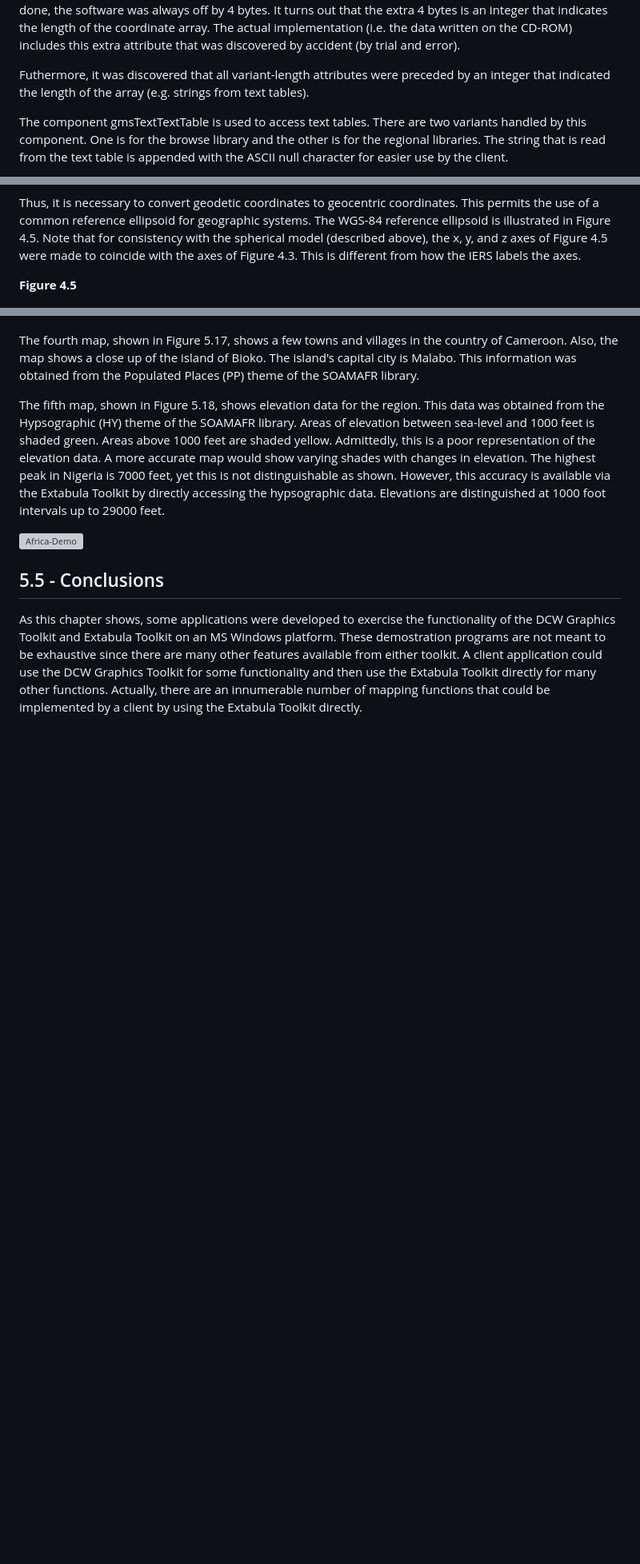
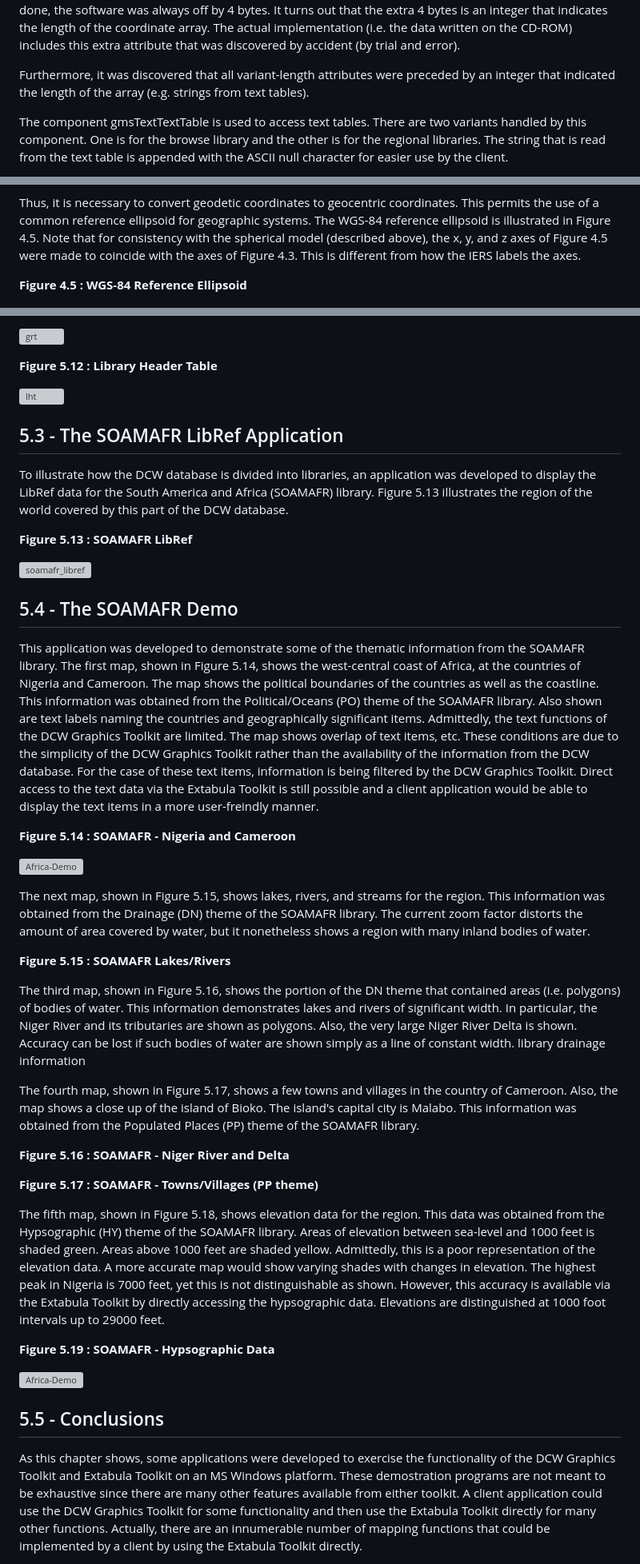
Before and after one commit to tmacandr/GMS, a Markdown page: docs/thesis/thesis.md, 3 parts joined by grey strips. Shown at 80% size. GitHub-like rendering; blank space fills up the shorter version; grey boxes are pictures that could not be loaded.

Commit message:
More formatting, figure placement

````diff
--- a/docs/thesis/thesis.md
+++ b/docs/thesis/thesis.md
@@ -1323,7 +1323,7 @@ COORDINATES =C,*,N,Coordinates of Edge,-,-,:;
 ```
 The next problem with implementing the edge table component was that edge records are variant-length records. Again consider the generalized format of edge records shown in Table 3.7. The COORDINATES attribute is an array of coordinate tuples whose length is different for each record. The attribute [num-coords] is not defined in Mil-D-89009, nor in Mil-Std-600006, nor in Mil-Std-2407. Now, by using the index file the software can determine where the start of each edge record is located. Thus, the number of coordinates could be calculated for each record (total-length - size of fixed components). When this was done, the software was always off by 4 bytes. It turns out that the extra 4 bytes is an integer that indicates the length of the coordinate array. The actual implementation (i.e. the data written on the CD-ROM) includes this extra attribute that was discovered by accident (by trial and error).
 
-Futhermore, it was discovered that all variant-length attributes were preceded by an integer that indicated the length of the array (e.g. strings from text tables).
+Furthermore, it was discovered that all variant-length attributes were preceded by an integer that indicated the length of the array (e.g. strings from text tables).
 
 The component gmsTextTextTable is used to access text tables. There are two variants handled by this component. One is for the browse library and the other is for the regional libraries. The string that is read from the text table is appended with the ASCII null character for easier use by the client.
 
@@ -1545,13 +1564,13 @@ of coordinates is illustrated in Figure 4.4 [11].
 
 Thus, it is necessary to convert geodetic coordinates to geocentric
 coordinates. This permits the use of a common reference ellipsoid for
- geographic systems. The WGS-84 reference ellipsoid is illustrated in
- Figure 4.5. Note that for consistency with the spherical
- model (described above), the x, y, and z axes of Figure 4.5 were
+geographic systems. The WGS-84 reference ellipsoid is illustrated in
+Figure 4.5. Note that for consistency with the spherical
+model (described above), the x, y, and z axes of Figure 4.5 were
 made to coincide with the axes of Figure 4.3. This is different
 from how the IERS labels the axes.
 
-**Figure 4.5**
+**Figure 4.5 : WGS-84 Reference Ellipsoid**
 
 ![ellipsoid](./diagrams/ellipsoid.gif "ellipsoid")
 
@@ -1867,8 +1935,70 @@ The third map, shown in Figure 5.16, shows the portion of the DN theme that cont
+![grt](./diagrams/grt.bmp "grt")
+
+**Figure 5.12 : Library Header Table**
+
+![lht](./diagrams/lht.bmp "lht")
+
+## 5.3 - The SOAMAFR LibRef Application
+
+To illustrate how the DCW database is divided into libraries, an
+ application was developed to display the LibRef data for the South
+ America and Africa (SOAMAFR) library. Figure 5.13 illustrates the
+ region of the world covered by this part of the DCW database.
+
+**Figure 5.13 : SOAMAFR LibRef**
+
+![soamafr_libref](./diagrams/soamafr_libref.bmp "soamafr_libref")
+
+
+
+## 5.4 - The SOAMAFR Demo
+
+This application was developed to demonstrate some of the thematic
+ information from the SOAMAFR library. The first map,
+ shown in Figure 5.14, shows the west-central coast of
+ Africa, at the countries of Nigeria and Cameroon.
+ The map shows the political boundaries of the countries as
+ well as the coastline. This information was obtained from
+ the Political/Oceans (PO) theme of the
+ SOAMAFR library. Also shown are text labels naming the
+ countries and geographically significant items. Admittedly, the text
+ functions of the DCW Graphics Toolkit are limited. The
+ map shows overlap of text items, etc. These
+ conditions are due to the simplicity of the DCW Graphics
+ Toolkit rather than the availability of the information from the
+ DCW database. For the case of these text items, information is being
+ filtered by the DCW Graphics Toolkit. Direct access to
+ the text data via the Extabula Toolkit is still possible
+ and a client application would be able to display the
+ text items in a more user-freindly manner.
+
+**Figure 5.14 : SOAMAFR - Nigeria and Cameroon**
+
+ ![Africa-Demo](./diagrams/soamafr_5.jpg "Africa - Demo")
+
+The next map, shown in Figure 5.15, shows lakes, rivers, and
+ streams for the region. This information was obtained from
+ the Drainage (DN) theme of the SOAMAFR library. The current zoom
+ factor distorts the amount of area covered by water,
+ but it nonetheless shows a region with many inland bodies of water.
+
+**Figure 5.15 : SOAMAFR Lakes/Rivers**
+
+
+The third map, shown in Figure 5.16, shows the portion of the DN
+ theme that contained areas (i.e. polygons) of bodies of water. This
+ information demonstrates lakes and rivers of significant
+ width. In particular, the Niger River and its tributaries are
+ shown as polygons. Also, the very large Niger River Delta is
+ shown. Accuracy can be lost if such bodies of water are shown
+ simply as a line of constant width. library drainage information
 
 The fourth map, shown in Figure 5.17, shows a few towns and villages in the country of Cameroon. Also, the map shows a close up of the island of Bioko. The island's capital city is Malabo. This information was obtained from the Populated Places (PP) theme of the SOAMAFR library.
 
-
-
+**Figure 5.16 : SOAMAFR - Niger River and Delta**
+
+
+**Figure 5.17 : SOAMAFR - Towns/Villages (PP theme)**
 
 
 The fifth map, shown in Figure 5.18, shows elevation data for the region. This data was obtained
@@ -1878,6 +2008,8 @@ representation of the elevation data. A more accurate map would show varying sha
 elevation. The highest peak in Nigeria is 7000 feet, yet this is not distinguishable as shown.
 However, this accuracy is available via the Extabula Toolkit by directly accessing the hypsographic
 data. Elevations are distinguished at 1000 foot intervals up to 29000 feet.
+
+**Figure 5.19 : SOAMAFR - Hypsographic Data**
 
  ![Africa-Demo](./diagrams/soamafr_5.jpg "Africa - Demo")
 
````
Also changed, not shown: other parts of docs/thesis/thesis.md (+190 -129 lines).
